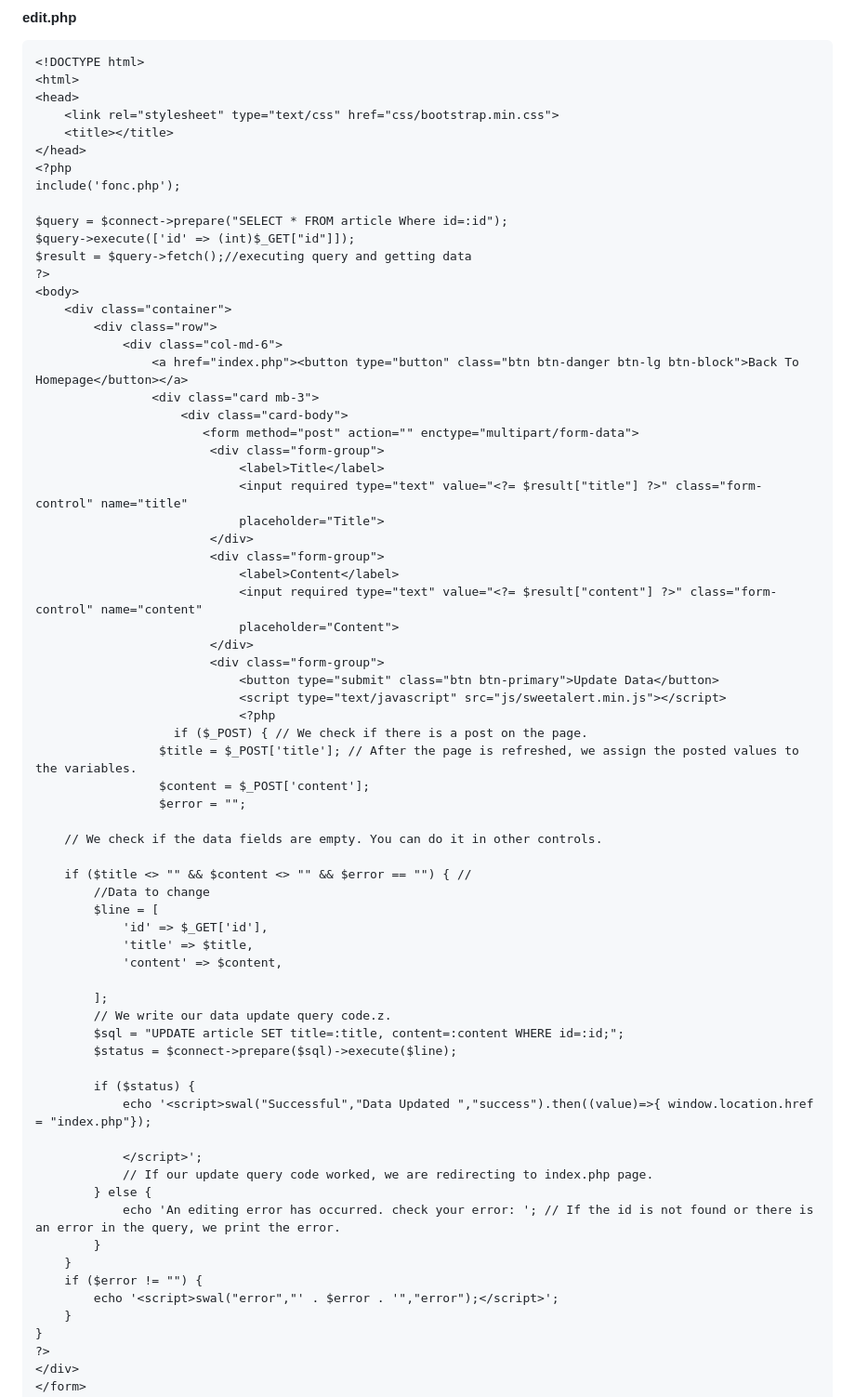
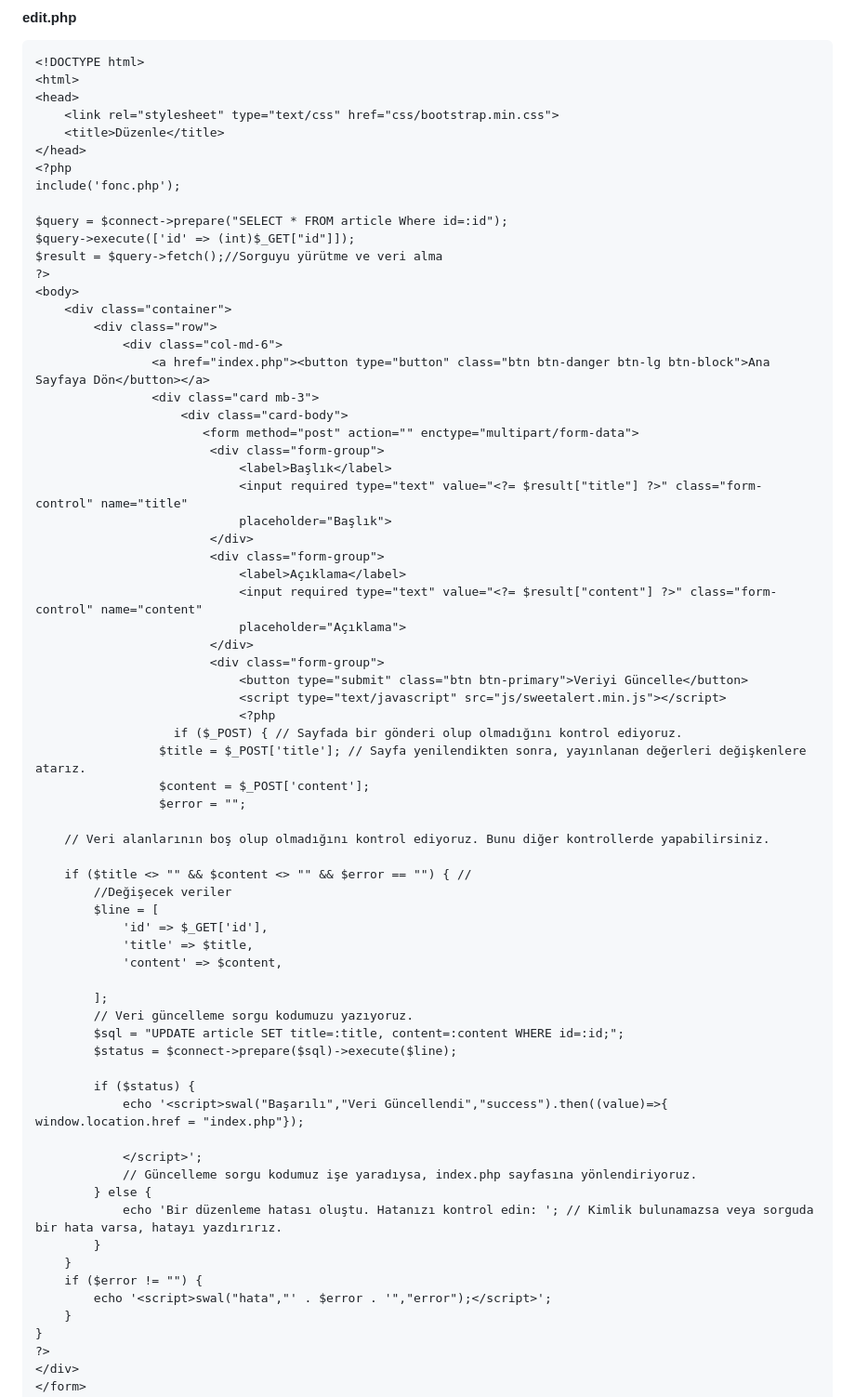
Before and after one commit to barisiceny/PHP-PDO-CRUD-ISLEMLERI, a Markdown page: README.md, the part around one of its changes. Shown at 93% size. GitHub-like rendering.

Commit message:
PHP PDO CRUD İŞLEMLERİ README.md

```diff
--- a/README.md
+++ b/README.md
@@ -218,67 +218,67 @@ if ($_POST) { // We check if there is a post on the page.
 <html>
 <head>
     <link rel="stylesheet" type="text/css" href="css/bootstrap.min.css">
-    <title></title>
+    <title>Düzenle</title>
 </head>
 <?php
 include('fonc.php');
 
 $query = $connect->prepare("SELECT * FROM article Where id=:id");
 $query->execute(['id' => (int)$_GET["id"]]);
-$result = $query->fetch();//executing query and getting data
+$result = $query->fetch();//Sorguyu yürütme ve veri alma
 ?>
 <body>
     <div class="container">
         <div class="row">
             <div class="col-md-6">
-                <a href="index.php"><button type="button" class="btn btn-danger btn-lg btn-block">Back To Homepage</button></a>
+                <a href="index.php"><button type="button" class="btn btn-danger btn-lg btn-block">Ana Sayfaya Dön</button></a>
                 <div class="card mb-3">
                     <div class="card-body">
                        <form method="post" action="" enctype="multipart/form-data">
                         <div class="form-group">
-                            <label>Title</label>
+                            <label>Başlık</label>
                             <input required type="text" value="<?= $result["title"] ?>" class="form-control" name="title"
-                            placeholder="Title">
+                            placeholder="Başlık">
                         </div>
                         <div class="form-group">
-                            <label>Content</label>
+                            <label>Açıklama</label>
                             <input required type="text" value="<?= $result["content"] ?>" class="form-control" name="content"
-                            placeholder="Content">
+                            placeholder="Açıklama">
                         </div>
                         <div class="form-group">
-                            <button type="submit" class="btn btn-primary">Update Data</button>
+                            <button type="submit" class="btn btn-primary">Veriyi Güncelle</button>
                             <script type="text/javascript" src="js/sweetalert.min.js"></script>
                             <?php
-                   if ($_POST) { // We check if there is a post on the page.
-                 $title = $_POST['title']; // After the page is refreshed, we assign the posted values to the variables.
+                   if ($_POST) { // Sayfada bir gönderi olup olmadığını kontrol ediyoruz.
+                 $title = $_POST['title']; // Sayfa yenilendikten sonra, yayınlanan değerleri değişkenlere atarız.
                  $content = $_POST['content'];
                  $error = "";
 
-    // We check if the data fields are empty. You can do it in other controls.
+    // Veri alanlarının boş olup olmadığını kontrol ediyoruz. Bunu diğer kontrollerde yapabilirsiniz.
 
     if ($title <> "" && $content <> "" && $error == "") { //
-        //Data to change
+        //Değişecek veriler
         $line = [
             'id' => $_GET['id'],
             'title' => $title,
             'content' => $content,
 
         ];
-        // We write our data update query code.z.
+        // Veri güncelleme sorgu kodumuzu yazıyoruz.
         $sql = "UPDATE article SET title=:title, content=:content WHERE id=:id;";
         $status = $connect->prepare($sql)->execute($line);
 
         if ($status) {
-            echo '<script>swal("Successful","Data Updated ","success").then((value)=>{ window.location.href = "index.php"});
+            echo '<script>swal("Başarılı","Veri Güncellendi","success").then((value)=>{ window.location.href = "index.php"});
 
             </script>';
-            // If our update query code worked, we are redirecting to index.php page.
+            // Güncelleme sorgu kodumuz işe yaradıysa, index.php sayfasına yönlendiriyoruz.
         } else {
-            echo 'An editing error has occurred. check your error: '; // If the id is not found or there is an error in the query, we print the error.
+            echo 'Bir düzenleme hatası oluştu. Hatanızı kontrol edin: '; // Kimlik bulunamazsa veya sorguda bir hata varsa, hatayı yazdırırız.
         }
     }
     if ($error != "") {
-        echo '<script>swal("error","' . $error . '","error");</script>';
+        echo '<script>swal("hata","' . $error . '","error");</script>';
     }
 }
 ?>
```
Also changed, not shown: other parts of README.md (+36 -36 lines).
